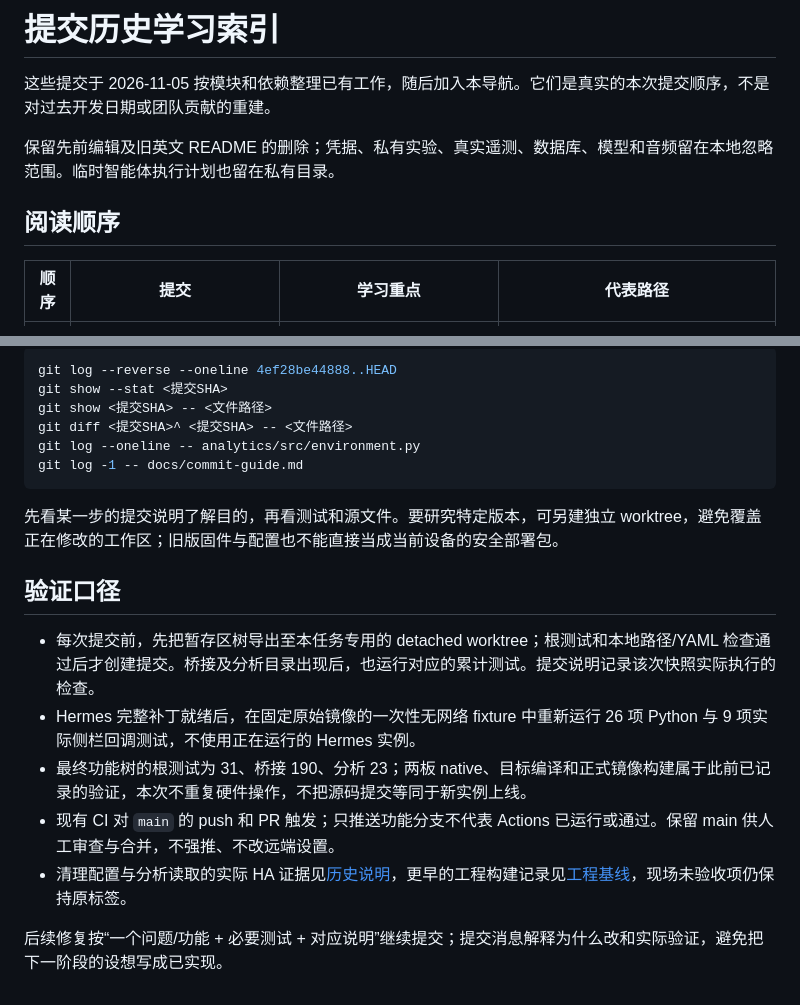
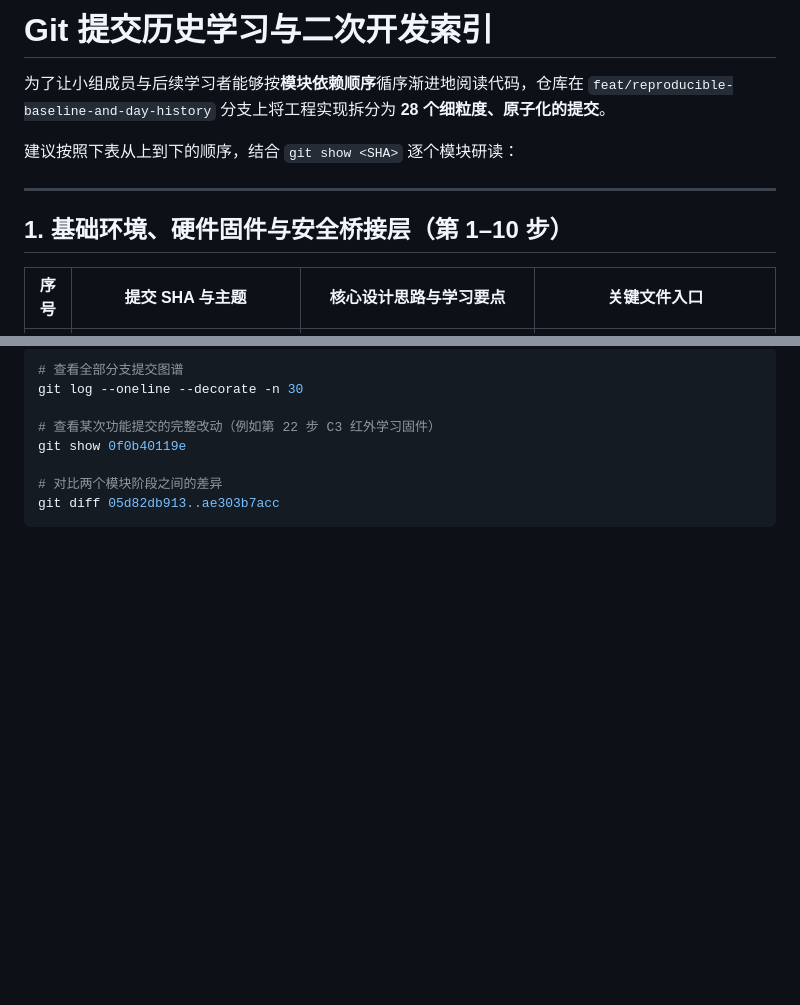
Before and after one commit to donald-trump86/xiaoxi-dormsense, a Markdown page: docs/commit-guide.md, 2 parts joined by grey strips. GitHub-like rendering; blank space fills up the shorter version.

Commit message:
docs(git): update commit study guide with documentation rewrite commits

````diff
--- a/docs/commit-guide.md
+++ b/docs/commit-guide.md
@@ -1,10 +1,12 @@
-# 提交历史学习索引
+# Git 提交历史学习与二次开发索引
 
-这些提交于 2026-11-05 按模块和依赖整理已有工作，随后加入本导航。它们是真实的本次提交顺序，不是对过去开发日期或团队贡献的重建。
+为了让小组成员与后续学习者能够按**模块依赖顺序**循序渐进地阅读代码，仓库在 `feat/reproducible-baseline-and-day-history` 分支上将工程实现拆分为 **28 个细粒度、原子化的提交**。
 
-保留先前编辑及旧英文 README 的删除；凭据、私有实验、真实遥测、数据库、模型和音频留在本地忽略范围。临时智能体执行计划也留在私有目录。
+建议按照下表从上到下的顺序，结合 `git show <SHA>` 逐个模块研读：
 
-## 阅读顺序
+---
 
-| 顺序 | 提交 | 学习重点 | 代表路径 |
+## 1. 基础环境、硬件固件与安全桥接层（第 1–10 步）
+
+| 序号 | 提交 SHA 与主题 | 核心设计思路与学习要点 | 关键文件入口 |
 | --- | --- | --- | --- |
@@ -41,21 +61,11 @@
 
 ```bash
-git log --reverse --oneline 4ef28be44888..HEAD
-git show --stat <提交SHA>
-git show <提交SHA> -- <文件路径>
-git diff <提交SHA>^ <提交SHA> -- <文件路径>
-git log --oneline -- analytics/src/environment.py
-git log -1 -- docs/commit-guide.md
+# 查看全部分支提交图谱
+git log --oneline --decorate -n 30
+
+# 查看某次功能提交的完整改动（例如第 22 步 C3 红外学习固件）
+git show 0f0b40119e
+
+# 对比两个模块阶段之间的差异
+git diff 05d82db913..ae303b7acc
 ```
-
-先看某一步的提交说明了解目的，再看测试和源文件。要研究特定版本，可另建独立 worktree，避免覆盖正在修改的工作区；旧版固件与配置也不能直接当成当前设备的安全部署包。
-
-## 验证口径
-
-- 每次提交前，先把暂存区树导出至本任务专用的 detached worktree；根测试和本地路径/YAML 检查通过后才创建提交。桥接及分析目录出现后，也运行对应的累计测试。提交说明记录该次快照实际执行的检查。
-- Hermes 完整补丁就绪后，在固定原始镜像的一次性无网络 fixture 中重新运行 26 项 Python 与 9 项实际侧栏回调测试，不使用正在运行的 Hermes 实例。
-- 最终功能树的根测试为 31、桥接 190、分析 23；两板 native、目标编译和正式镜像构建属于此前已记录的验证，本次不重复硬件操作，不把源码提交等同于新实例上线。
-- 现有 CI 对 `main` 的 push 和 PR 触发；只推送功能分支不代表 Actions 已运行或通过。保留 main 供人工审查与合并，不强推、不改远端设置。
-- 清理配置与分析读取的实际 HA 证据见[历史说明](history-and-kalman.md)，更早的工程构建记录见[工程基线](engineering-baseline.md)，现场未验收项仍保持原标签。
-
-后续修复按“一个问题/功能 + 必要测试 + 对应说明”继续提交；提交消息解释为什么改和实际验证，避免把下一阶段的设想写成已实现。
````
Also changed, not shown: other parts of docs/commit-guide.md (+46 -28 lines).
